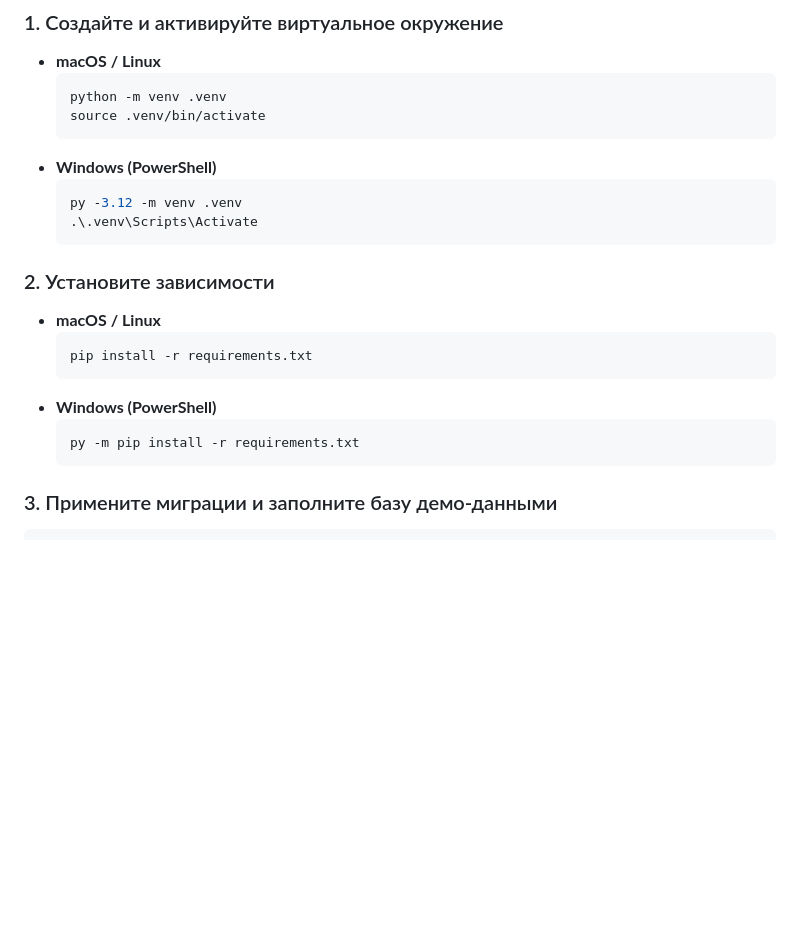
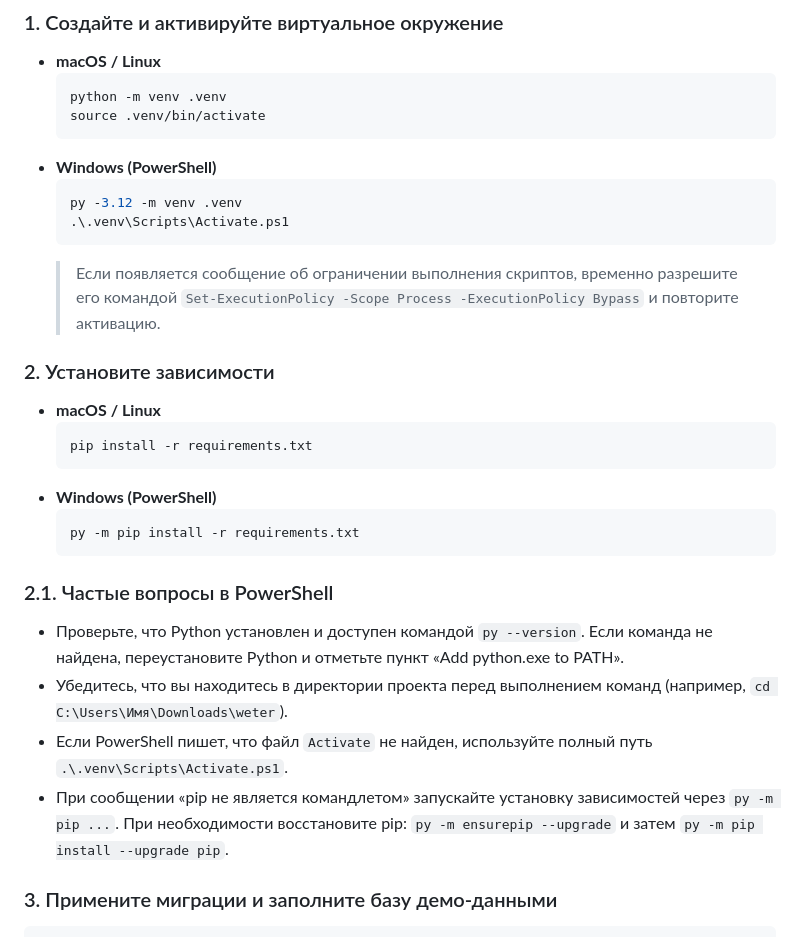
Before and after one commit to grafkest/weter, a Markdown page: README.md, the part around the change. GitHub-like rendering; blank space fills up the shorter version.

Commit message:
Clarify Windows troubleshooting steps

````diff
--- a/README.md
+++ b/README.md
@@ -26,8 +26,10 @@
 - **Windows (PowerShell)**
   ```powershell
   py -3.12 -m venv .venv
-  .\.venv\Scripts\Activate
+  .\.venv\Scripts\Activate.ps1
   ```
+  > Если появляется сообщение об ограничении выполнения скриптов, временно разрешите его командой
+  > `Set-ExecutionPolicy -Scope Process -ExecutionPolicy Bypass` и повторите активацию.
 
 ### 2. Установите зависимости
 - **macOS / Linux**
@@ -38,6 +40,12 @@
   ```powershell
   py -m pip install -r requirements.txt
   ```
+
+### 2.1. Частые вопросы в PowerShell
+- Проверьте, что Python установлен и доступен командой `py --version`. Если команда не найдена, переустановите Python и отметьте пункт «Add python.exe to PATH».
+- Убедитесь, что вы находитесь в директории проекта перед выполнением команд (например, `cd C:\Users\Имя\Downloads\weter`).
+- Если PowerShell пишет, что файл `Activate` не найден, используйте полный путь `.\.venv\Scripts\Activate.ps1`.
+- При сообщении «pip не является командлетом» запускайте установку зависимостей через `py -m pip ...`. При необходимости восстановите pip: `py -m ensurepip --upgrade` и затем `py -m pip install --upgrade pip`.
 
 ### 3. Примените миграции и заполните базу демо-данными
 ```bash
````
